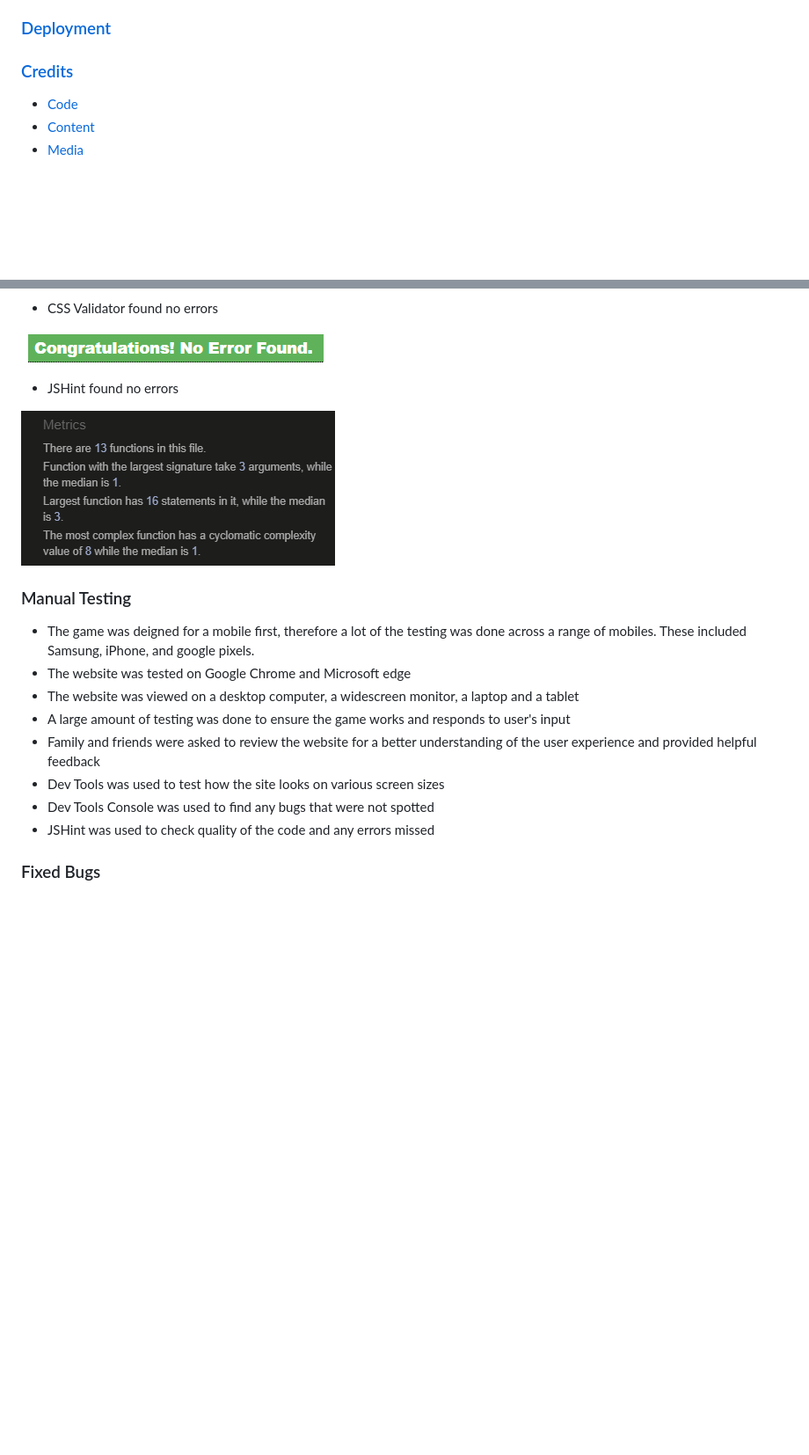
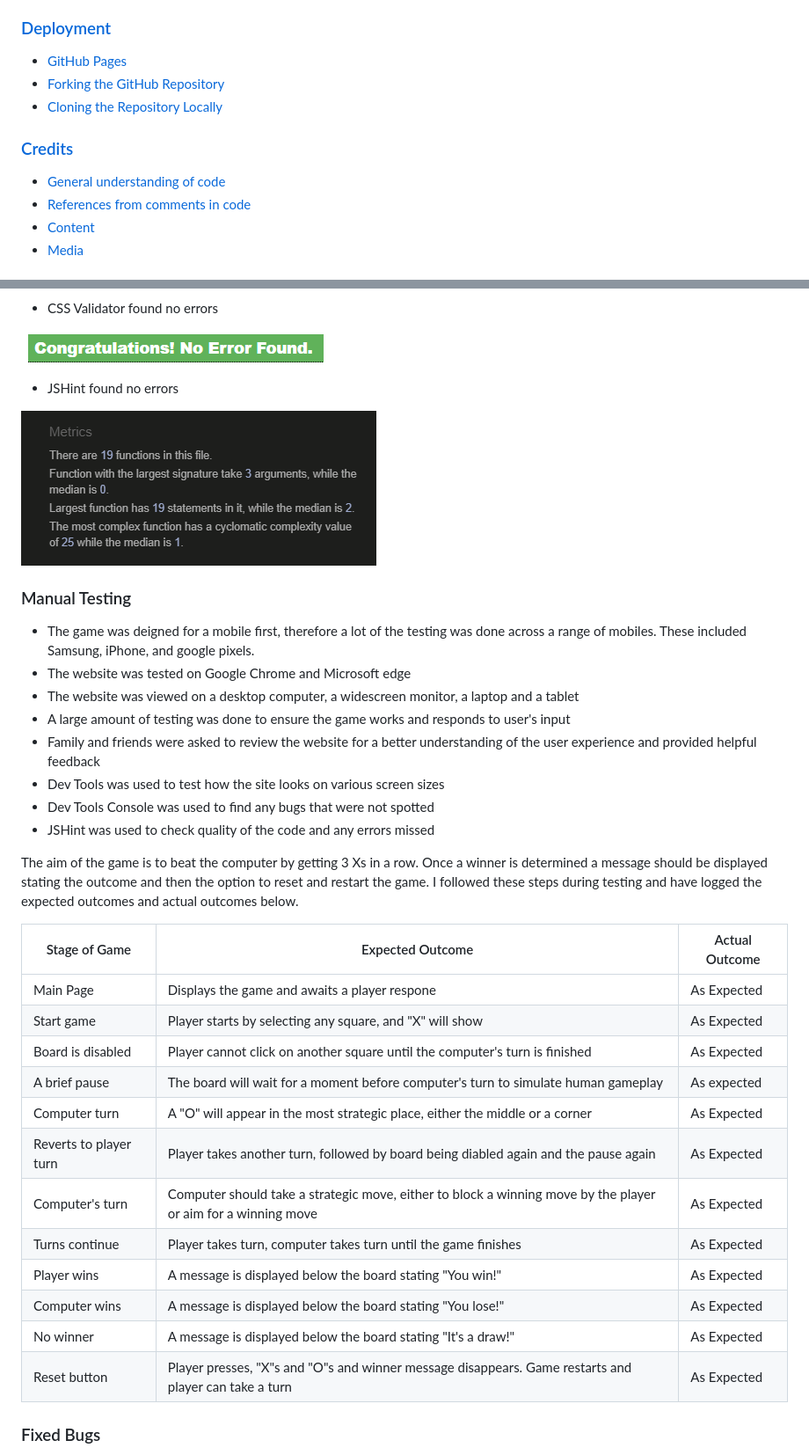
Before and after one commit to NorfolkTate/noughts-and-crosses, a Markdown page: README.md, 2 parts joined by grey strips. Shown: that part at 88% size. Drawn GitHub-style; pictures changed too: assets/images/jshint.png (added); blank space fills up the shorter version.

```diff
--- a/README.md
+++ b/README.md
@@ -22,8 +22,12 @@ The user can then reset the game and start again to obtain a better score, thus
 * [Unfixed Bugs](#unfixed-bugs)
 * [Lighthouse Report](#lighthouse-report)
 ### [Deployment](#deployment-1)
+* [GitHub Pages](#github-pages)
+* [Forking the GitHub Repository](#forking-the-github-repository)
+* [Cloning the Repository Locally](#cloning-the-repository-locally)
 ### [Credits](#credits-1)
-* [Code](#code)
+* [General understanding of code](#general-understanding-of-code)
+* [References from comments in code](#references-from-comments-in-code)
 * [Content](#content)
 * [Media](#media)
 
@@ -108,7 +114,7 @@ The W3C Markup Validator, W3C CSS Validator and JSHint were used to validate to
 
 * JSHint found no errors
 
-![JavaScript](/assets/images/noughts-and-crosses-js.png)
+![JavaScript](assets/images/jshint.png)
 
 ### Manual Testing
 
@@ -120,6 +126,25 @@ The W3C Markup Validator, W3C CSS Validator and JSHint were used to validate to
 * Dev Tools was used to test how the site looks on various screen sizes
 * Dev Tools Console was used to find any bugs that were not spotted
 * JSHint was used to check quality of the code and any errors missed
+
+The aim of the game is to beat the computer by getting 3 Xs in a row. Once a winner is determined a message should be displayed stating the outcome and then the option to reset and restart the game. I followed these steps during testing and have logged the expected outcomes and actual outcomes below.
+
+
+
+| Stage of Game | Expected Outcome | Actual Outcome |
+| ------- | -------------- | ----------- |
+| Main Page   | Displays the game and awaits a player respone | As Expected |
+| Start game | Player starts by selecting any square, and "X" will show | As Expected |
+| Board is disabled  | Player cannot click on another square until the computer's turn is finished | As Expected |
+| A brief pause | The board will wait for a moment before computer's turn to simulate human gameplay | As expected
+| Computer turn | A "O" will appear in the most strategic place, either the middle or a corner | As Expected |
+| Reverts to player turn | Player takes another turn, followed by board being diabled again and the pause again | As Expected |
+| Computer's turn | Computer should take a strategic move, either to block a winning move by the player or aim for a winning move  | As Expected |
+| Turns continue  | Player takes turn, computer takes turn until the game finishes| As Expected |
+| Player wins | A message is displayed below the board stating "You win!" | As Expected |
+| Computer wins | A message is displayed below the board stating "You lose!" | As Expected |
+| No winner  | A message is displayed below the board stating "It's a draw!"| As Expected |
+| Reset button  | Player presses, "X"s and "O"s and winner message disappears. Game restarts and player can take a turn | As Expected |
 
 ### Fixed Bugs
 
```
Also changed, not shown: other parts of README.md (+34 -5 lines), assets/images/colour-1.png (added), assets/images/colour-2.png (added), assets/images/colour-3.png (added), 2 other files.
